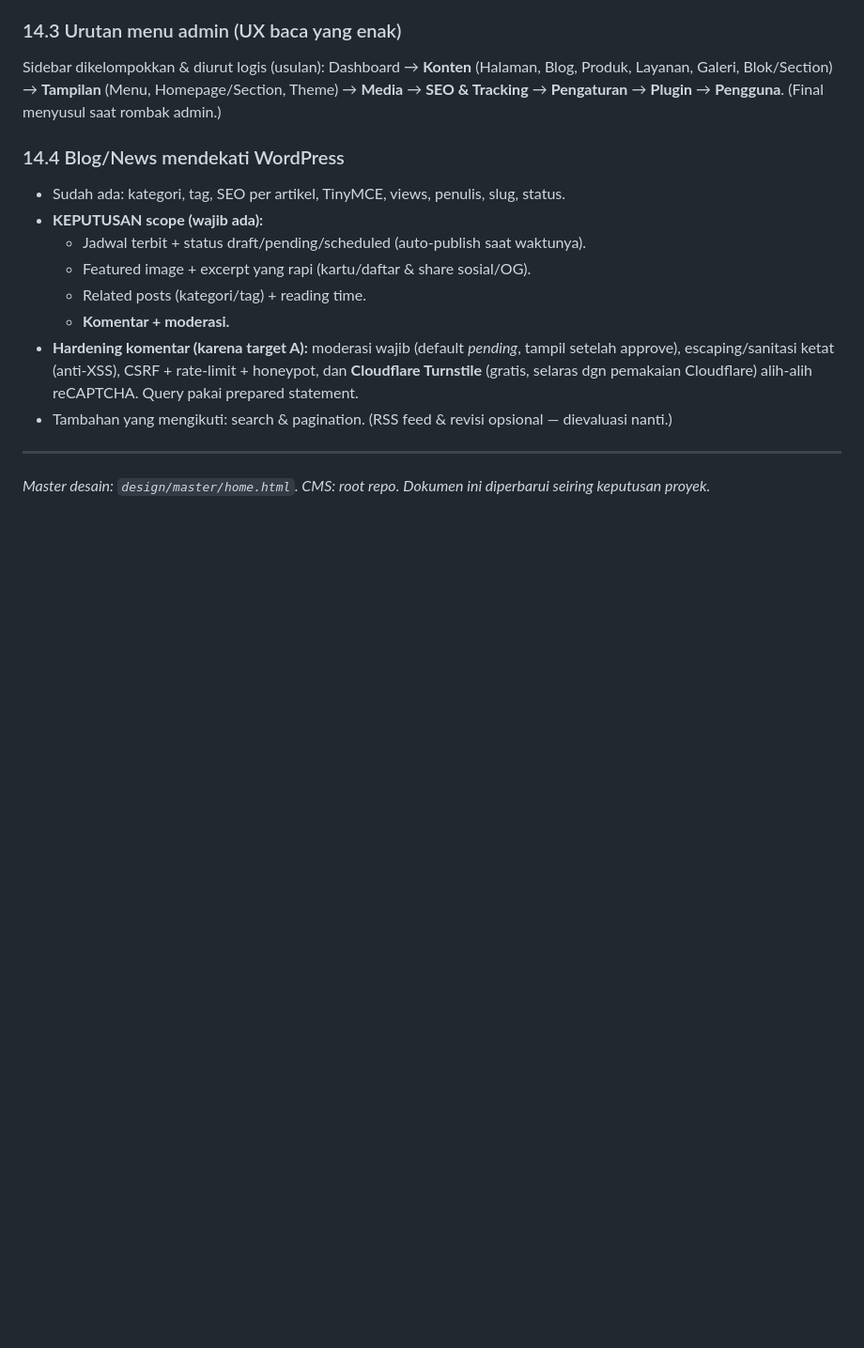
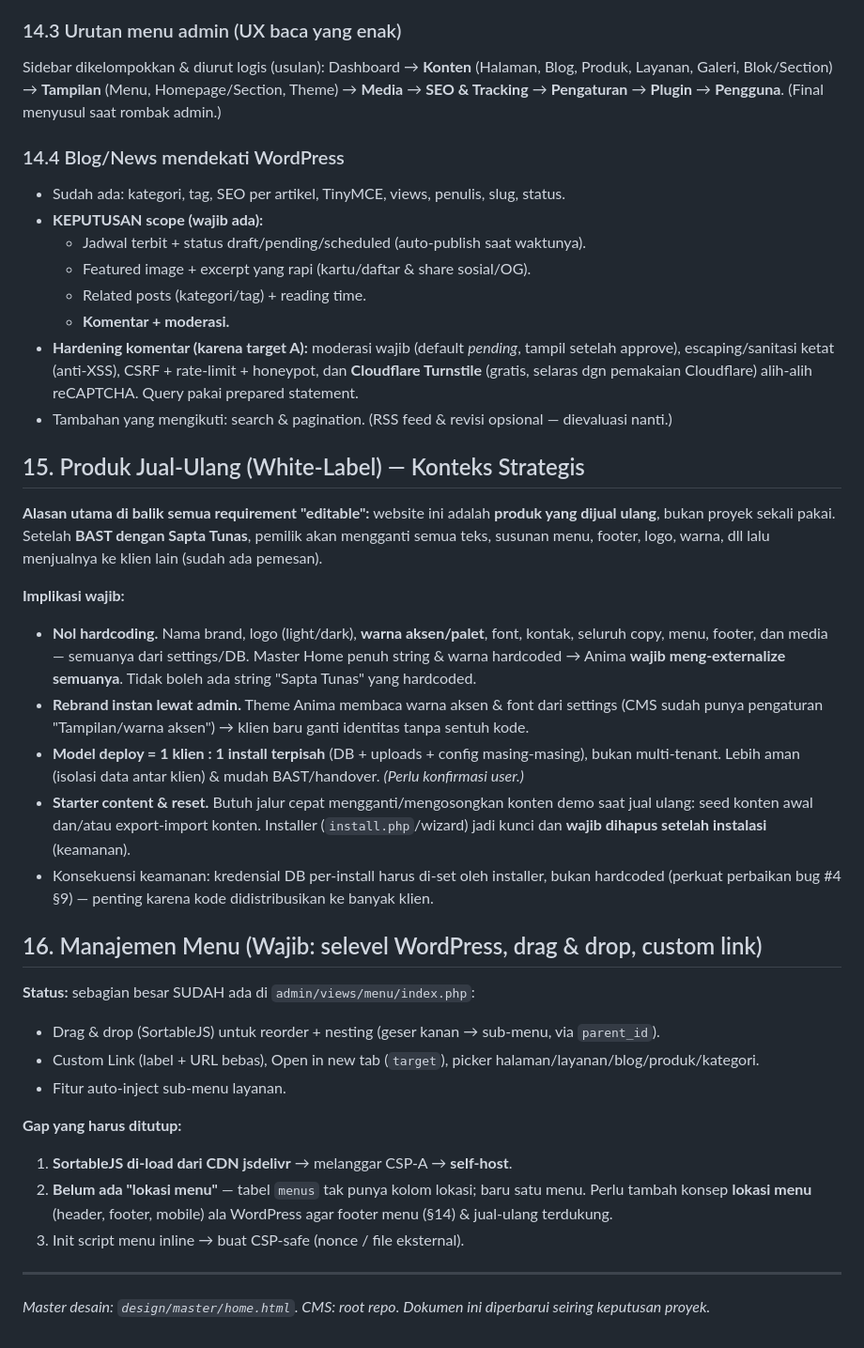
Before and after one commit to firstdayplugin/STT, a Markdown page: docs/PROJECT_CONTEXT.md, the part around the change. Shown at 94% size. Rendered like a GitHub page; blank space fills up the shorter version.

Commit message:
Record white-label resale goal and menu-management status
The site is a resellable white-label product (rebrand + resell after the
Sapta Tunas handover), which mandates zero hardcoding, brand/colors from
settings, one-install-per-client deploys, and starter-content/reset paths.
Also record that the CMS menu manager already supports drag-drop, nesting,
and custom links; gaps are self-hosting SortableJS (CSP), adding menu
locations (header/footer), and CSP-safe init.

Co-Authored-By: Claude Opus 4.8 <noreply@anthropic.com>
Claude-Session: https://claude.ai/code/session_01NvipGABRoDf3dBPB4Xo28Q

```diff
--- a/docs/PROJECT_CONTEXT.md
+++ b/docs/PROJECT_CONTEXT.md
@@ -335,5 +335,39 @@ Dashboard → **Konten** (Halaman, Blog, Produk, Layanan, Galeri, Blok/Section)
   (gratis, selaras dgn pemakaian Cloudflare) alih-alih reCAPTCHA. Query pakai prepared statement.
 - Tambahan yang mengikuti: search & pagination. (RSS feed & revisi opsional — dievaluasi nanti.)
 
+## 15. Produk Jual-Ulang (White-Label) — Konteks Strategis
+
+**Alasan utama di balik semua requirement "editable":** website ini adalah **produk yang dijual
+ulang**, bukan proyek sekali pakai. Setelah **BAST dengan Sapta Tunas**, pemilik akan mengganti
+semua teks, susunan menu, footer, logo, warna, dll lalu menjualnya ke klien lain (sudah ada pemesan).
+
+**Implikasi wajib:**
+- **Nol hardcoding.** Nama brand, logo (light/dark), **warna aksen/palet**, font, kontak, seluruh copy,
+  menu, footer, dan media — semuanya dari settings/DB. Master Home penuh string & warna hardcoded →
+  Anima **wajib meng-externalize semuanya**. Tidak boleh ada string "Sapta Tunas" yang hardcoded.
+- **Rebrand instan lewat admin.** Theme Anima membaca warna aksen & font dari settings (CMS sudah
+  punya pengaturan "Tampilan/warna aksen") → klien baru ganti identitas tanpa sentuh kode.
+- **Model deploy = 1 klien : 1 install terpisah** (DB + uploads + config masing-masing), bukan
+  multi-tenant. Lebih aman (isolasi data antar klien) & mudah BAST/handover. *(Perlu konfirmasi user.)*
+- **Starter content & reset.** Butuh jalur cepat mengganti/mengosongkan konten demo saat jual ulang:
+  seed konten awal dan/atau export-import konten. Installer (`install.php`/wizard) jadi kunci dan
+  **wajib dihapus setelah instalasi** (keamanan).
+- Konsekuensi keamanan: kredensial DB per-install harus di-set oleh installer, bukan hardcoded
+  (perkuat perbaikan bug #4 §9) — penting karena kode didistribusikan ke banyak klien.
+
+## 16. Manajemen Menu (Wajib: selevel WordPress, drag & drop, custom link)
+
+**Status:** sebagian besar SUDAH ada di `admin/views/menu/index.php`:
+- Drag & drop (SortableJS) untuk reorder + nesting (geser kanan → sub-menu, via `parent_id`).
+- Custom Link (label + URL bebas), Open in new tab (`target`), picker halaman/layanan/blog/produk/kategori.
+- Fitur auto-inject sub-menu layanan.
+
+**Gap yang harus ditutup:**
+1. **SortableJS di-load dari CDN jsdelivr** → melanggar CSP-A → **self-host**.
+2. **Belum ada "lokasi menu"** — tabel `menus` tak punya kolom lokasi; baru satu menu. Perlu tambah
+   konsep **lokasi menu** (header, footer, mobile) ala WordPress agar footer menu (§14) & jual-ulang
+   terdukung.
+3. Init script menu inline → buat CSP-safe (nonce / file eksternal).
+
 ---
 _Master desain: `design/master/home.html`. CMS: root repo. Dokumen ini diperbarui seiring keputusan proyek._
```
